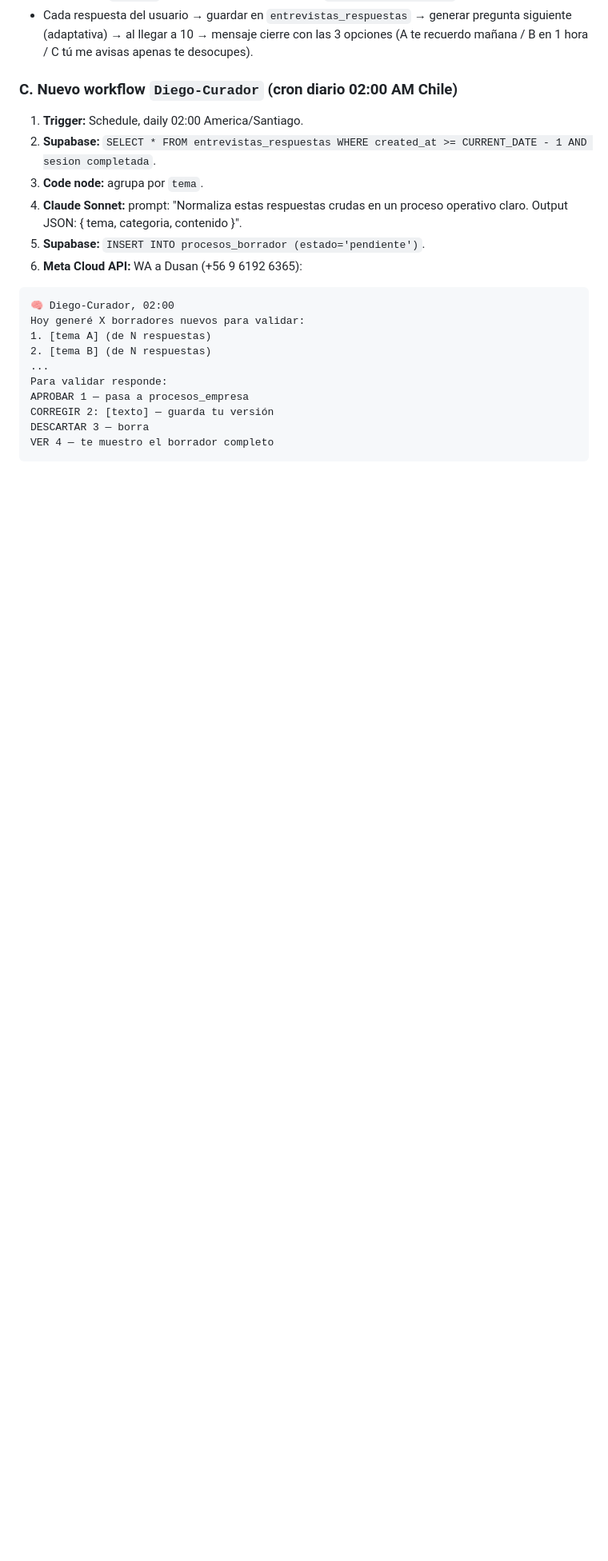
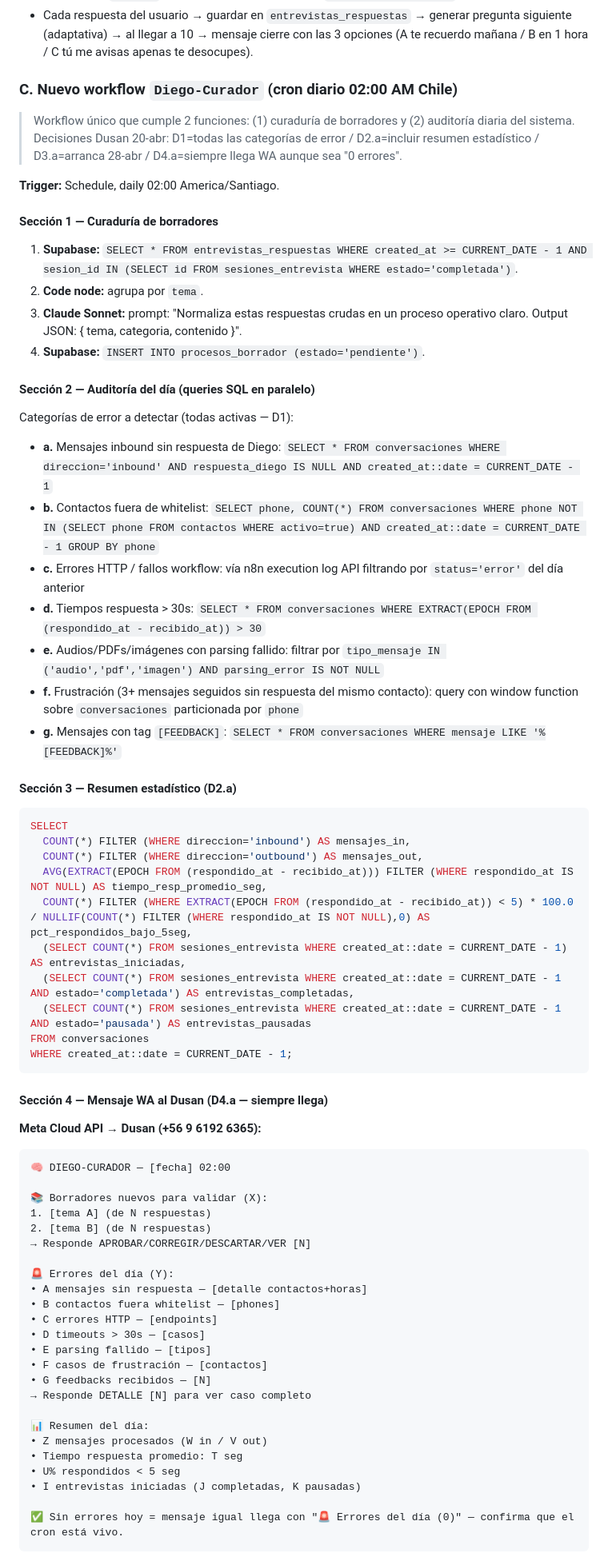
Before and after one commit to dusanarancibia-cpu/reciclean-sistema, a Markdown page: docs/diego-v4.2-spec.md, the part around one of its changes. Shown at 80% size. Rendered like a GitHub page; blank space fills up the shorter version.

Commit message:
docs: integrar auditoría diaria al Diego-Curador (D1-D4 confirmadas)

````diff
--- a/docs/diego-v4.2-spec.md
+++ b/docs/diego-v4.2-spec.md
@@ -182,23 +182,73 @@ Responde SI / NO / DESPUES"
 
 ### C. Nuevo workflow `Diego-Curador` (cron diario 02:00 AM Chile)
 
-1. **Trigger:** Schedule, daily 02:00 America/Santiago.
-2. **Supabase:** `SELECT * FROM entrevistas_respuestas WHERE created_at >= CURRENT_DATE - 1 AND sesion completada`.
-3. **Code node:** agrupa por `tema`.
-4. **Claude Sonnet:** prompt: "Normaliza estas respuestas crudas en un proceso operativo claro. Output JSON: { tema, categoria, contenido }".
-5. **Supabase:** `INSERT INTO procesos_borrador (estado='pendiente')`.
-6. **Meta Cloud API:** WA a Dusan (+56 9 6192 6365):
+> Workflow único que cumple 2 funciones: (1) curaduría de borradores y (2) auditoría diaria del sistema.
+> Decisiones Dusan 20-abr: D1=todas las categorías de error / D2.a=incluir resumen estadístico / D3.a=arranca 28-abr / D4.a=siempre llega WA aunque sea "0 errores".
+
+**Trigger:** Schedule, daily 02:00 America/Santiago.
+
+#### Sección 1 — Curaduría de borradores
+
+1. **Supabase:** `SELECT * FROM entrevistas_respuestas WHERE created_at >= CURRENT_DATE - 1 AND sesion_id IN (SELECT id FROM sesiones_entrevista WHERE estado='completada')`.
+2. **Code node:** agrupa por `tema`.
+3. **Claude Sonnet:** prompt: "Normaliza estas respuestas crudas en un proceso operativo claro. Output JSON: { tema, categoria, contenido }".
+4. **Supabase:** `INSERT INTO procesos_borrador (estado='pendiente')`.
+
+#### Sección 2 — Auditoría del día (queries SQL en paralelo)
+
+Categorías de error a detectar (todas activas — D1):
+
+- **a.** Mensajes inbound sin respuesta de Diego: `SELECT * FROM conversaciones WHERE direccion='inbound' AND respuesta_diego IS NULL AND created_at::date = CURRENT_DATE - 1`
+- **b.** Contactos fuera de whitelist: `SELECT phone, COUNT(*) FROM conversaciones WHERE phone NOT IN (SELECT phone FROM contactos WHERE activo=true) AND created_at::date = CURRENT_DATE - 1 GROUP BY phone`
+- **c.** Errores HTTP / fallos workflow: vía n8n execution log API filtrando por `status='error'` del día anterior
+- **d.** Tiempos respuesta > 30s: `SELECT * FROM conversaciones WHERE EXTRACT(EPOCH FROM (respondido_at - recibido_at)) > 30`
+- **e.** Audios/PDFs/imágenes con parsing fallido: filtrar por `tipo_mensaje IN ('audio','pdf','imagen') AND parsing_error IS NOT NULL`
+- **f.** Frustración (3+ mensajes seguidos sin respuesta del mismo contacto): query con window function sobre `conversaciones` particionada por `phone`
+- **g.** Mensajes con tag `[FEEDBACK]`: `SELECT * FROM conversaciones WHERE mensaje LIKE '%[FEEDBACK]%'`
+
+#### Sección 3 — Resumen estadístico (D2.a)
+
+```sql
+SELECT
+  COUNT(*) FILTER (WHERE direccion='inbound') AS mensajes_in,
+  COUNT(*) FILTER (WHERE direccion='outbound') AS mensajes_out,
+  AVG(EXTRACT(EPOCH FROM (respondido_at - recibido_at))) FILTER (WHERE respondido_at IS NOT NULL) AS tiempo_resp_promedio_seg,
+  COUNT(*) FILTER (WHERE EXTRACT(EPOCH FROM (respondido_at - recibido_at)) < 5) * 100.0 / NULLIF(COUNT(*) FILTER (WHERE respondido_at IS NOT NULL),0) AS pct_respondidos_bajo_5seg,
+  (SELECT COUNT(*) FROM sesiones_entrevista WHERE created_at::date = CURRENT_DATE - 1) AS entrevistas_iniciadas,
+  (SELECT COUNT(*) FROM sesiones_entrevista WHERE created_at::date = CURRENT_DATE - 1 AND estado='completada') AS entrevistas_completadas,
+  (SELECT COUNT(*) FROM sesiones_entrevista WHERE created_at::date = CURRENT_DATE - 1 AND estado='pausada') AS entrevistas_pausadas
+FROM conversaciones
+WHERE created_at::date = CURRENT_DATE - 1;
+```
+
+#### Sección 4 — Mensaje WA al Dusan (D4.a — siempre llega)
+
+**Meta Cloud API → Dusan (+56 9 6192 6365):**
 
 ```
-🧠 Diego-Curador, 02:00
-Hoy generé X borradores nuevos para validar:
+🧠 DIEGO-CURADOR — [fecha] 02:00
+
+📚 Borradores nuevos para validar (X):
 1. [tema A] (de N respuestas)
 2. [tema B] (de N respuestas)
-...
-Para validar responde:
-APROBAR 1 — pasa a procesos_empresa
-CORREGIR 2: [texto] — guarda tu versión
-DESCARTAR 3 — borra
-VER 4 — te muestro el borrador completo
+→ Responde APROBAR/CORREGIR/DESCARTAR/VER [N]
+
+🚨 Errores del día (Y):
+• A mensajes sin respuesta — [detalle contactos+horas]
+• B contactos fuera whitelist — [phones]
+• C errores HTTP — [endpoints]
+• D timeouts > 30s — [casos]
+• E parsing fallido — [tipos]
+• F casos de frustración — [contactos]
+• G feedbacks recibidos — [N]
+→ Responde DETALLE [N] para ver caso completo
+
+📊 Resumen del día:
+• Z mensajes procesados (W in / V out)
+• Tiempo respuesta promedio: T seg
+• U% respondidos < 5 seg
+• I entrevistas iniciadas (J completadas, K pausadas)
+
+✅ Sin errores hoy = mensaje igual llega con "🚨 Errores del día (0)" — confirma que el cron está vivo.
 ```
 
````
Also changed, not shown: other parts of docs/diego-v4.2-spec.md (+16 -8 lines).
